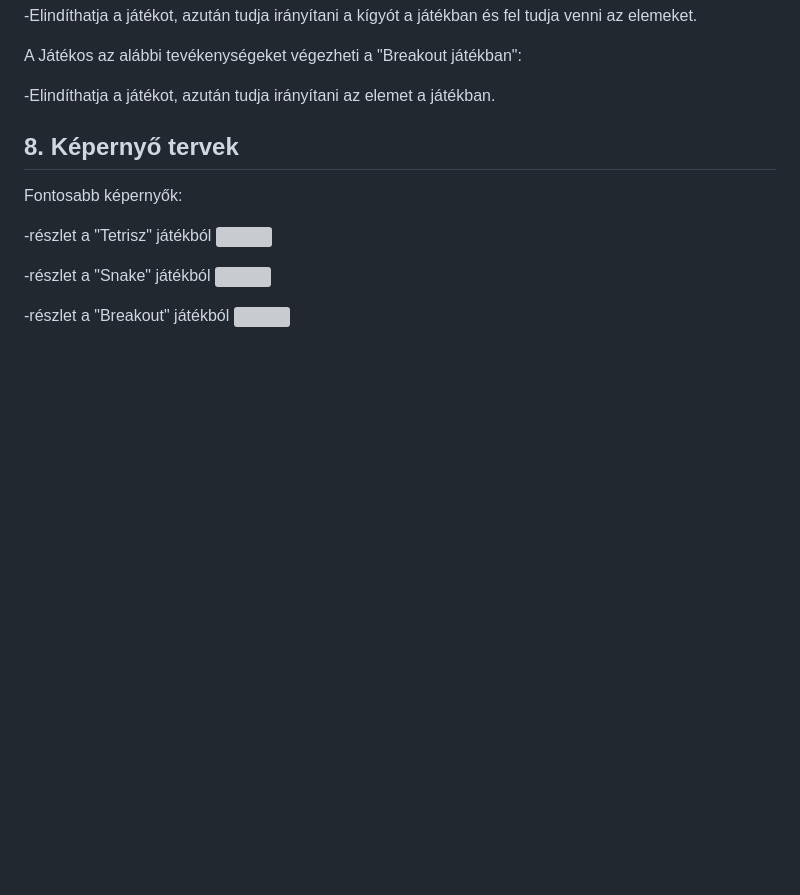
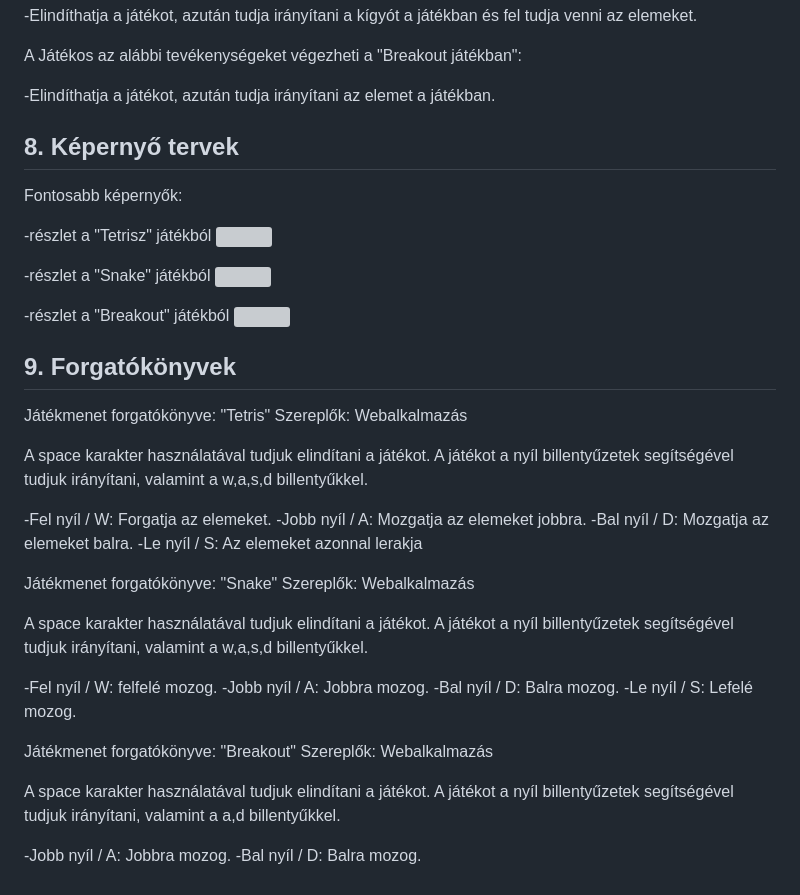
Before and after one commit to Costa-31/RFT_games, a Markdown page: Documents/Funkcionálisspecifikáció.md, the part around the change. GitHub-like rendering; blank space fills up the shorter version; grey boxes are pictures that could not be loaded.

Commit message:
Funkspec - Forgatókönyvek

```diff
--- a/Documents/Funkcionálisspecifikáció.md
+++ b/Documents/Funkcionálisspecifikáció.md
@@ -53,3 +53,33 @@ Fontosabb képernyők:
 
 -részlet a "Breakout" játékból
 ![](img/adatbazis.jpg)
+
+## 9. Forgatókönyvek
+
+Játékmenet forgatókönyve: "Tetris"
+Szereplők: Webalkalmazás
+
+A space karakter használatával tudjuk elindítani a játékot. A játékot a nyíl billentyűzetek segítségével tudjuk irányítani, valamint a w,a,s,d billentyűkkel.
+
+-Fel nyíl / W: Forgatja az elemeket.
+-Jobb nyíl / A: Mozgatja az elemeket jobbra.
+-Bal nyíl / D: Mozgatja az elemeket balra.
+-Le nyíl / S: Az elemeket azonnal lerakja
+
+Játékmenet forgatókönyve: "Snake"
+Szereplők: Webalkalmazás
+
+A space karakter használatával tudjuk elindítani a játékot. A játékot a nyíl billentyűzetek segítségével tudjuk irányítani, valamint a w,a,s,d billentyűkkel.
+
+-Fel nyíl / W: felfelé mozog.
+-Jobb nyíl / A: Jobbra mozog.
+-Bal nyíl / D: Balra mozog.
+-Le nyíl / S: Lefelé mozog.
+
+Játékmenet forgatókönyve: "Breakout"
+Szereplők: Webalkalmazás
+
+A space karakter használatával tudjuk elindítani a játékot. A játékot a nyíl billentyűzetek segítségével tudjuk irányítani, valamint a a,d billentyűkkel.
+
+-Jobb nyíl / A: Jobbra mozog.
+-Bal nyíl / D: Balra mozog.
```
